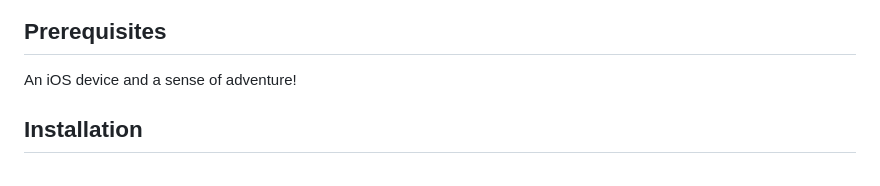
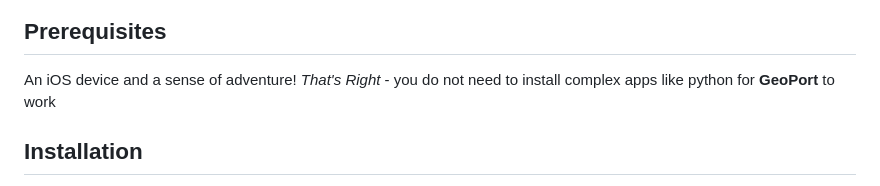
Before and after one commit to davesc63/GeoPort, a Markdown page: README.md, the part around the change. Rendered like a GitHub page.

```diff
--- a/README.md
+++ b/README.md
@@ -69,6 +69,7 @@ They've made it harder to enable Developer Mode, but GeoPort handles it with eas
 ## Prerequisites
 
 An iOS device and a sense of adventure!
+*That's Right* - you do not need to install complex apps like python for **GeoPort** to work
 
 ## Installation
 
```
